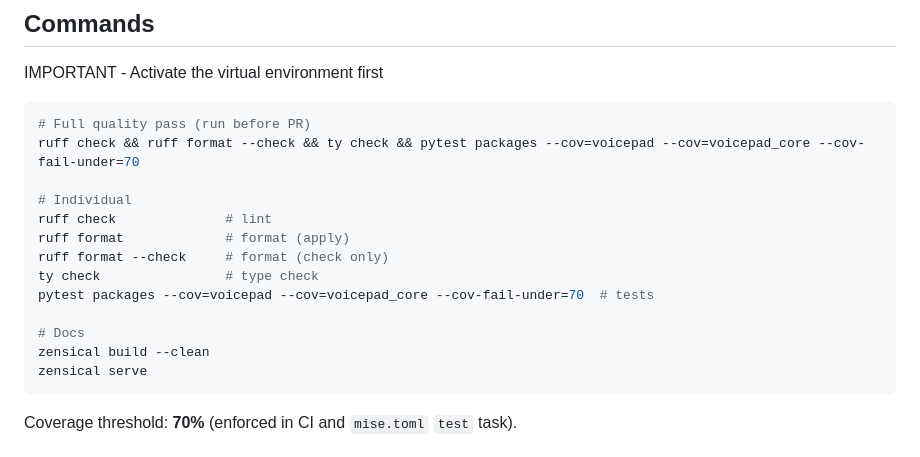
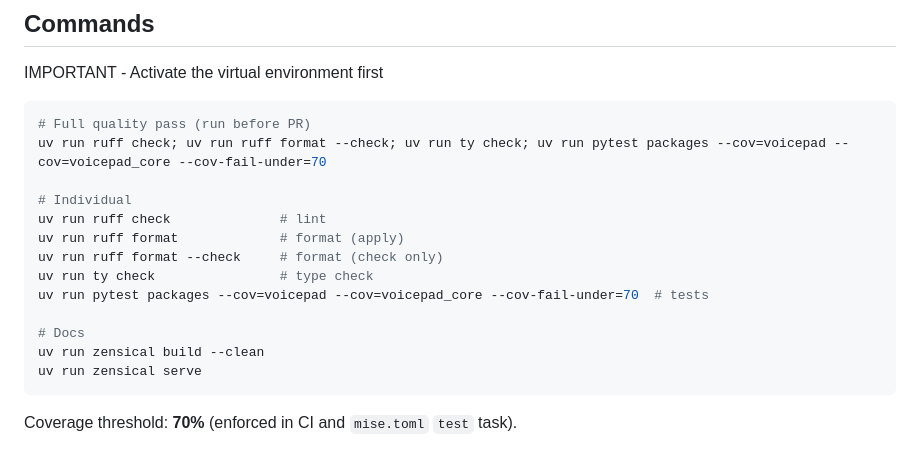
Before and after one commit to HYP3R00T/voicepad, a Markdown page: AGENTS.md, the part around the change. Drawn GitHub-style.

Commit message:
docs: update quality check commands to use uv run prefix

````diff
--- a/AGENTS.md
+++ b/AGENTS.md
@@ -34,18 +34,18 @@ IMPORTANT - Activate the virtual environment first
 
 ```sh
 # Full quality pass (run before PR)
-ruff check && ruff format --check && ty check && pytest packages --cov=voicepad --cov=voicepad_core --cov-fail-under=70
+uv run ruff check; uv run ruff format --check; uv run ty check; uv run pytest packages --cov=voicepad --cov=voicepad_core --cov-fail-under=70
 
 # Individual
-ruff check              # lint
-ruff format             # format (apply)
-ruff format --check     # format (check only)
-ty check                # type check
-pytest packages --cov=voicepad --cov=voicepad_core --cov-fail-under=70  # tests
+uv run ruff check              # lint
+uv run ruff format             # format (apply)
+uv run ruff format --check     # format (check only)
+uv run ty check                # type check
+uv run pytest packages --cov=voicepad --cov=voicepad_core --cov-fail-under=70  # tests
 
 # Docs
-zensical build --clean
-zensical serve
+uv run zensical build --clean
+uv run zensical serve
 ```
 
 Coverage threshold: **70%** (enforced in CI and `mise.toml` `test` task).
````
